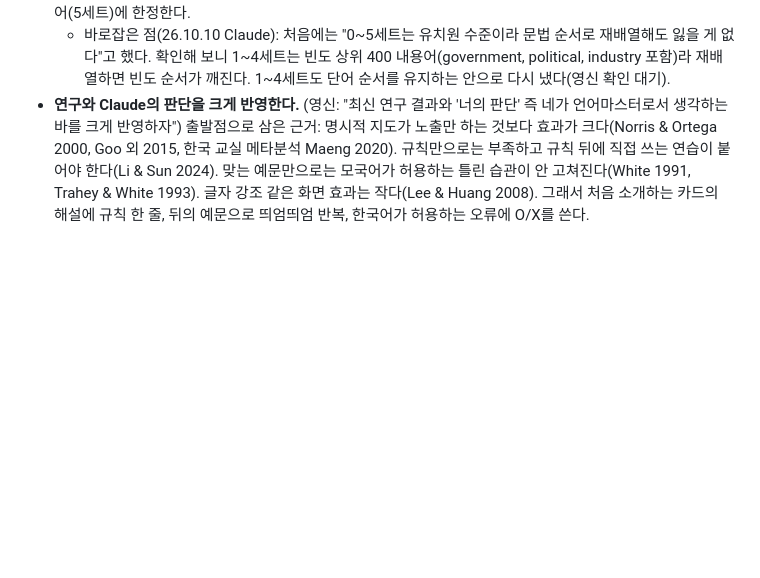
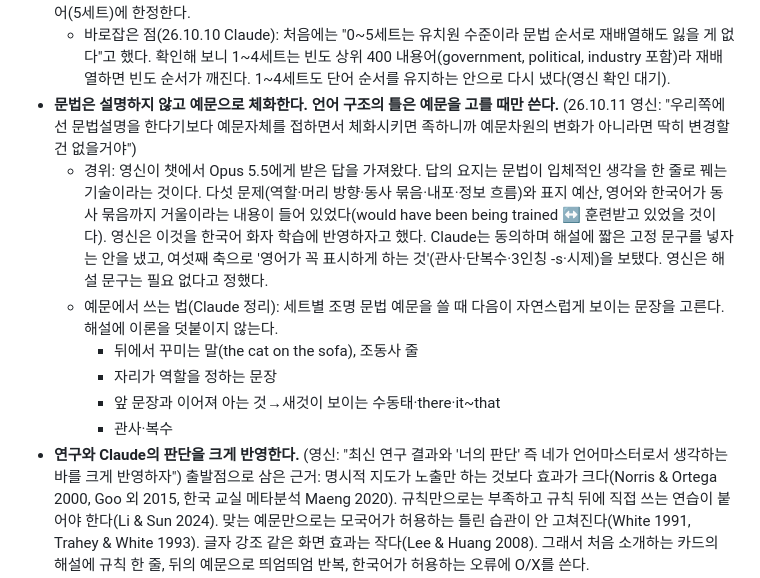
Before and after one commit to esqsoy/vocagoyang, a Markdown page: PRINCIPLES.md, the part around the change. Rendered like a GitHub page; blank space fills up the shorter version.

```diff
--- a/PRINCIPLES.md
+++ b/PRINCIPLES.md
@@ -389,6 +389,13 @@
     - 바로잡은 점(Claude): 카드를 뺀 연습은 옛 판(short-v1·heads-v2) 범위를 줄어든 목록으로 재고 있었다(표제어 정리 때부터). 배포된 게임과 범위가 달라서, 옛 기록이 하지 않은 카드까지 덮을 수 있었다. 이제는 빼기 전 목록으로 잰다.
 - **단어 순서를 통째로 바꾸지 않는다. 문법은 예문이 싣는다.** (Claude 제안, 영신 "동의해") 세트마다 '조명 문법'을 정해 그 세트 예문 일부가 그 문법을 담고, 앞에서 배운 문법은 뒤에서 다시 나오게 한다. 재배열은 0세트와 기능어(5세트)에 한정한다.
   - 바로잡은 점(26.10.10 Claude): 처음에는 "0~5세트는 유치원 수준이라 문법 순서로 재배열해도 잃을 게 없다"고 했다. 확인해 보니 1~4세트는 빈도 상위 400 내용어(government, political, industry 포함)라 재배열하면 빈도 순서가 깨진다. 1~4세트도 단어 순서를 유지하는 안으로 다시 냈다(영신 확인 대기).
+- **문법은 설명하지 않고 예문으로 체화한다. 언어 구조의 틀은 예문을 고를 때만 쓴다.** (26.10.11 영신: "우리쪽에선 문법설명을 한다기보다 예문자체를 접하면서 체화시키면 족하니까 예문차원의 변화가 아니라면 딱히 변경할 건 없을거야")
+  - 경위: 영신이 챗에서 Opus 5.5에게 받은 답을 가져왔다. 답의 요지는 문법이 입체적인 생각을 한 줄로 꿰는 기술이라는 것이다. 다섯 문제(역할·머리 방향·동사 묶음·내포·정보 흐름)와 표지 예산, 영어와 한국어가 동사 묶음까지 거울이라는 내용이 들어 있었다(would have been being trained ↔ 훈련받고 있었을 것이다). 영신은 이것을 한국어 화자 학습에 반영하자고 했다. Claude는 동의하며 해설에 짧은 고정 문구를 넣자는 안을 냈고, 여섯째 축으로 '영어가 꼭 표시하게 하는 것'(관사·단복수·3인칭 -s·시제)을 보탰다. 영신은 해설 문구는 필요 없다고 정했다.
+  - 예문에서 쓰는 법(Claude 정리): 세트별 조명 문법 예문을 쓸 때 다음이 자연스럽게 보이는 문장을 고른다. 해설에 이론을 덧붙이지 않는다.
+    - 뒤에서 꾸미는 말(the cat on the sofa), 조동사 줄
+    - 자리가 역할을 정하는 문장
+    - 앞 문장과 이어져 아는 것→새것이 보이는 수동태·there·it~that
+    - 관사·복수
 - **연구와 Claude의 판단을 크게 반영한다.** (영신: "최신 연구 결과와 '너의 판단' 즉 네가 언어마스터로서 생각하는 바를 크게 반영하자") 출발점으로 삼은 근거: 명시적 지도가 노출만 하는 것보다 효과가 크다(Norris & Ortega 2000, Goo 외 2015, 한국 교실 메타분석 Maeng 2020). 규칙만으로는 부족하고 규칙 뒤에 직접 쓰는 연습이 붙어야 한다(Li & Sun 2024). 맞는 예문만으로는 모국어가 허용하는 틀린 습관이 안 고쳐진다(White 1991, Trahey & White 1993). 글자 강조 같은 화면 효과는 작다(Lee & Huang 2008). 그래서 처음 소개하는 카드의 해설에 규칙 한 줄, 뒤의 예문으로 띄엄띄엄 반복, 한국어가 허용하는 오류에 O/X를 쓴다.
   - 바로잡은 점(26.10.10 Claude): 설계안 초안은 "처음엔 대표 동사로 몰아서 보여 주면 일반화가 빠르다"(Goldberg 외 2004, 아동 L1)를 원칙으로 냈다. 추가 조사에서 L2 재현 연구 대부분은 몰아 주기의 이점을 찾지 못했고, 한국 학습자 대상 연구(Year & Gordon 2009)에서는 여러 동사를 고르게 보여 준 쪽이 나았다. 그래서 **첫 소개는 전형적인 동사 하나로 하되, 반복은 매번 다른 단어·새 문장으로 고르게** 한다. 5,000단어 순서가 그 다양성을 저절로 준다.
 - **Oxford 3000 보강은 문법 지도가 정해진 뒤 쓴다.** 새 예문을 처음부터 그 세트의 문법 역할에 맞춰 써서 두 번 일하지 않으려는 것이다. (영신: "이 또한 동의, 두 번 일 하지 않게") 감탄사 ah·oh·hey·wow·yeah는 넣지 않는다(영신: "감탄사는 아예 전부 삭제"). have to는 have ④로 이미 있어 남은 신규는 448개였다(처음에 453개로 셌는데 감탄사 5개를 빼지 않은 숫자였다). wi-fi와 AI도 뺐다(26.10.10 영신: "wi-fi와 AI는 뺍시다"). 그래서 446개다.
```
Also changed, not shown: WORK_LOG.md (+7 -0 lines).
